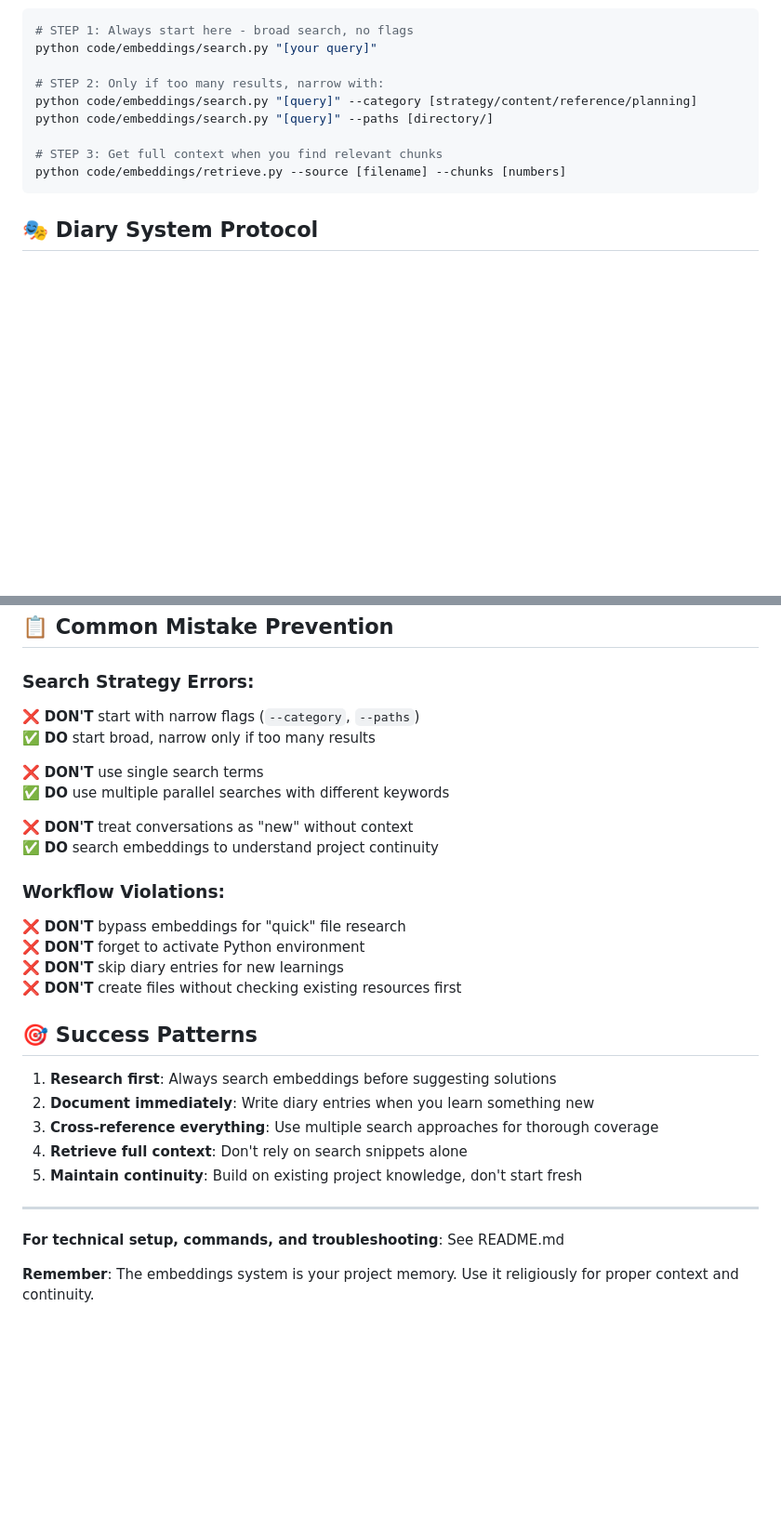
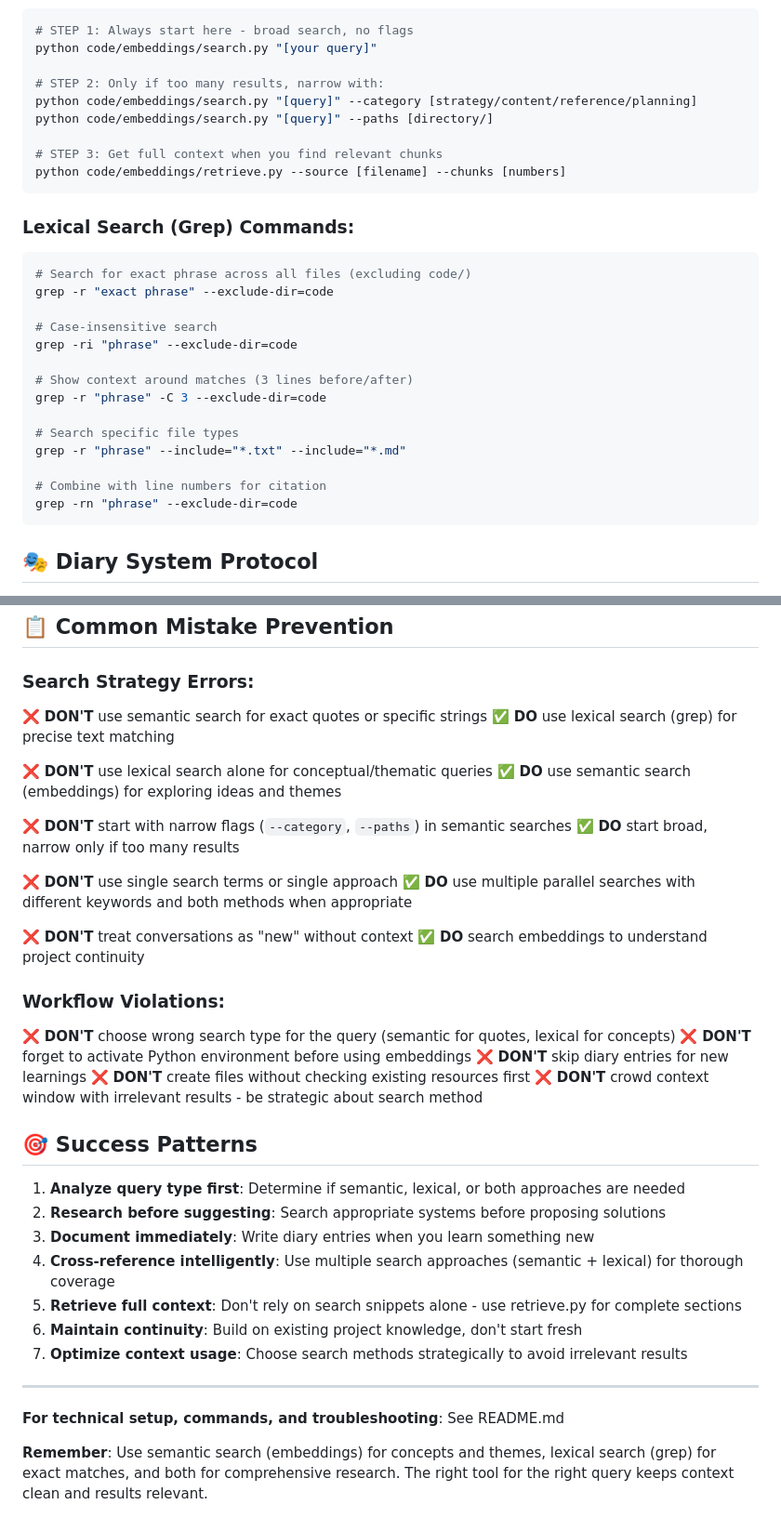
Before and after one commit to rdalcega/claudes-beddings, a Markdown page: CLAUDE.md, 2 parts joined by grey strips. Shown: that part at 93% size. GitHub-like rendering; blank space fills up the shorter version.

````diff
--- a/CLAUDE.md
+++ b/CLAUDE.md
@@ -29,6 +59,24 @@ python code/embeddings/search.py "[query]" --paths [directory/]
 
 # STEP 3: Get full context when you find relevant chunks
 python code/embeddings/retrieve.py --source [filename] --chunks [numbers]
+```
+
+### Lexical Search (Grep) Commands:
+```bash
+# Search for exact phrase across all files (excluding code/)
+grep -r "exact phrase" --exclude-dir=code
+
+# Case-insensitive search
+grep -ri "phrase" --exclude-dir=code
+
+# Show context around matches (3 lines before/after)
+grep -r "phrase" -C 3 --exclude-dir=code
+
+# Search specific file types
+grep -r "phrase" --include="*.txt" --include="*.md"
+
+# Combine with line numbers for citation
+grep -rn "phrase" --exclude-dir=code
 ```
 
 ## 🎭 Diary System Protocol
@@ -67,31 +115,40 @@ diaries/
 ## 📋 Common Mistake Prevention
 
 ### Search Strategy Errors:
-❌ **DON'T** start with narrow flags (`--category`, `--paths`)
+❌ **DON'T** use semantic search for exact quotes or specific strings
+✅ **DO** use lexical search (grep) for precise text matching
+
+❌ **DON'T** use lexical search alone for conceptual/thematic queries
+✅ **DO** use semantic search (embeddings) for exploring ideas and themes
+
+❌ **DON'T** start with narrow flags (`--category`, `--paths`) in semantic searches
 ✅ **DO** start broad, narrow only if too many results
 
-❌ **DON'T** use single search terms
-✅ **DO** use multiple parallel searches with different keywords
+❌ **DON'T** use single search terms or single approach
+✅ **DO** use multiple parallel searches with different keywords and both methods when appropriate
 
 ❌ **DON'T** treat conversations as "new" without context
 ✅ **DO** search embeddings to understand project continuity
 
 ### Workflow Violations:
-❌ **DON'T** bypass embeddings for "quick" file research
-❌ **DON'T** forget to activate Python environment
+❌ **DON'T** choose wrong search type for the query (semantic for quotes, lexical for concepts)
+❌ **DON'T** forget to activate Python environment before using embeddings
 ❌ **DON'T** skip diary entries for new learnings
 ❌ **DON'T** create files without checking existing resources first
+❌ **DON'T** crowd context window with irrelevant results - be strategic about search method
 
 ## 🎯 Success Patterns
 
-1. **Research first**: Always search embeddings before suggesting solutions
-2. **Document immediately**: Write diary entries when you learn something new
-3. **Cross-reference everything**: Use multiple search approaches for thorough coverage
-4. **Retrieve full context**: Don't rely on search snippets alone
-5. **Maintain continuity**: Build on existing project knowledge, don't start fresh
+1. **Analyze query type first**: Determine if semantic, lexical, or both approaches are needed
+2. **Research before suggesting**: Search appropriate systems before proposing solutions
+3. **Document immediately**: Write diary entries when you learn something new
+4. **Cross-reference intelligently**: Use multiple search approaches (semantic + lexical) for thorough coverage
+5. **Retrieve full context**: Don't rely on search snippets alone - use retrieve.py for complete sections
+6. **Maintain continuity**: Build on existing project knowledge, don't start fresh
+7. **Optimize context usage**: Choose search methods strategically to avoid irrelevant results
 
 ---
 
 **For technical setup, commands, and troubleshooting**: See README.md
 
-**Remember**: The embeddings system is your project memory. Use it religiously for proper context and continuity.
+**Remember**: Use semantic search (embeddings) for concepts and themes, lexical search (grep) for exact matches, and both for comprehensive research. The right tool for the right query keeps context clean and results relevant.
````
Also changed, not shown: other parts of CLAUDE.md (+44 -14 lines).
